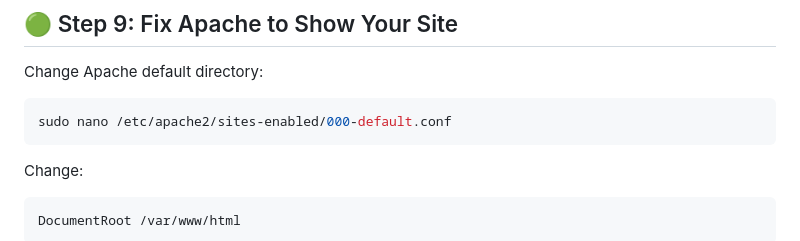
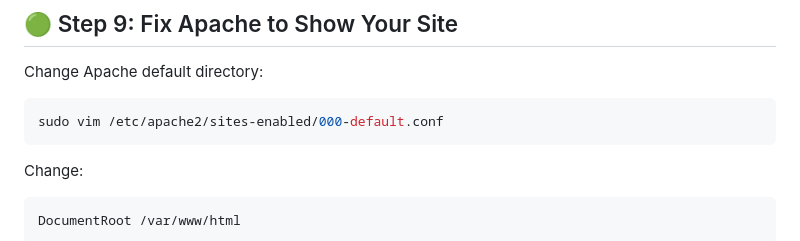
Before and after one commit to PhapaleSai/Jenkins_test, a Markdown page: README.md, the part around the change. Drawn GitHub-style.

````diff
--- a/README.md
+++ b/README.md
@@ -170,7 +170,7 @@ Save ✅
 Change Apache default directory:
 
 ```bash
-sudo nano /etc/apache2/sites-enabled/000-default.conf
+sudo vim /etc/apache2/sites-enabled/000-default.conf
 ```
 
 Change:
````
